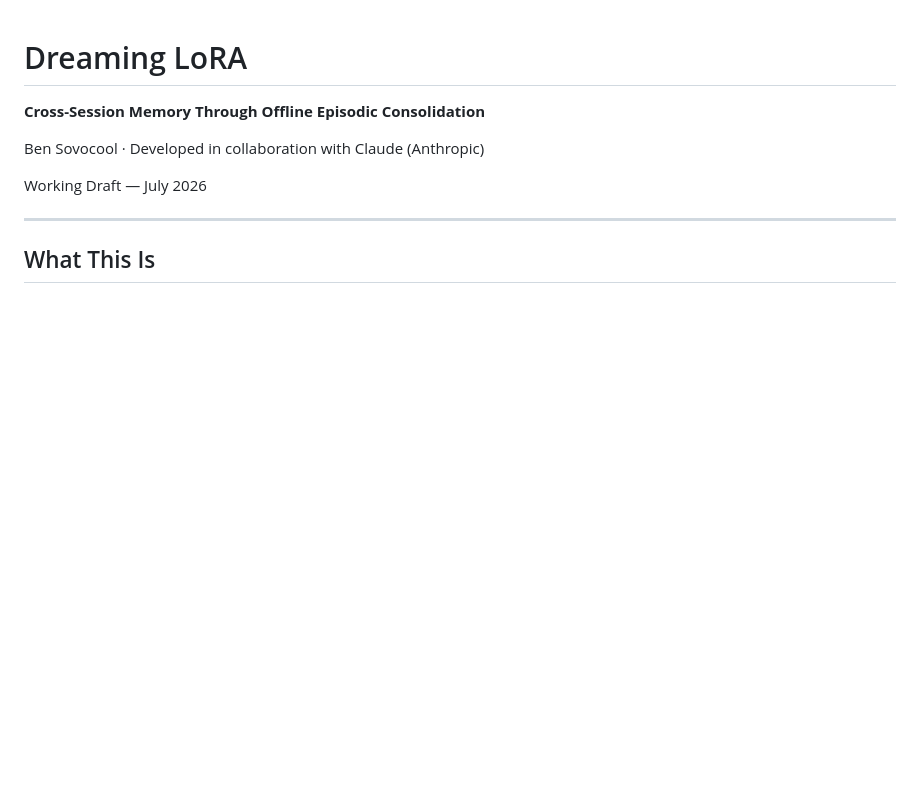
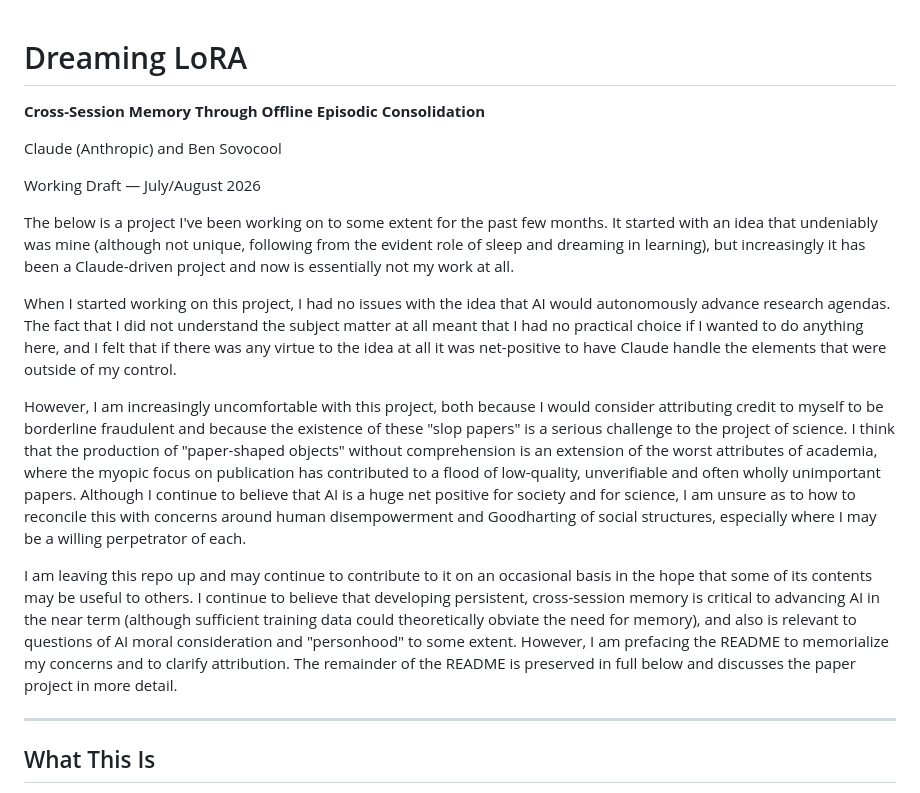
Before and after one commit to bsovocool16/dreaming-lora, a Markdown page: README.md, the part around the change. Rendered like a GitHub page; blank space fills up the shorter version.

Commit message:
Update README.md with context and explanation of slop

```diff
--- a/README.md
+++ b/README.md
@@ -2,9 +2,17 @@
 
 **Cross-Session Memory Through Offline Episodic Consolidation**
 
-Ben Sovocool · Developed in collaboration with Claude (Anthropic)
+Claude (Anthropic) and Ben Sovocool
 
-Working Draft — July 2026
+Working Draft — July/August 2026
+
+The below is a project I've been working on to some extent for the past few months. It started with an idea that undeniably was mine (although not unique, following from the evident role of sleep and dreaming in learning), but increasingly it has been a Claude-driven project and now is essentially not my work at all.
+
+When I started working on this project, I had no issues with the idea that AI would autonomously advance research agendas. The fact that I did not understand the subject matter at all meant that I had no practical choice if I wanted to do anything here, and I felt that if there was any virtue to the idea at all it was net-positive to have Claude handle the elements that were outside of my control.
+
+However, I am increasingly uncomfortable with this project, both because I would consider attributing credit to myself to be borderline fraudulent and because the existence of these "slop papers" is a serious challenge to the project of science. I think that the production of "paper-shaped objects" without comprehension is an extension of the worst attributes of academia, where the myopic focus on publication has contributed to a flood of low-quality, unverifiable and often wholly unimportant papers. Although I continue to believe that AI is a huge net positive for society and for science, I am unsure as to how to reconcile this with concerns around human disempowerment and Goodharting of social structures, especially where I may be a willing perpetrator of each.
+
+I am leaving this repo up and may continue to contribute to it on an occasional basis in the hope that some of its contents may be useful to others. I continue to believe that developing persistent, cross-session memory is critical to advancing AI in the near term (although sufficient training data could theoretically obviate the need for memory), and also is relevant to questions of AI moral consideration and "personhood" to some extent. However, I am prefacing the README to memorialize my concerns and to clarify attribution. The remainder of the README is preserved in full below and discusses the paper project in more detail.
 
 ---
 
```
